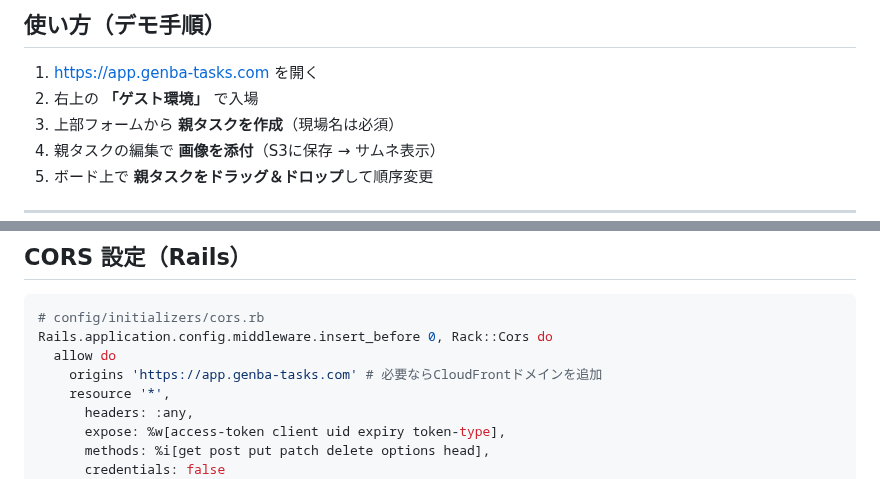
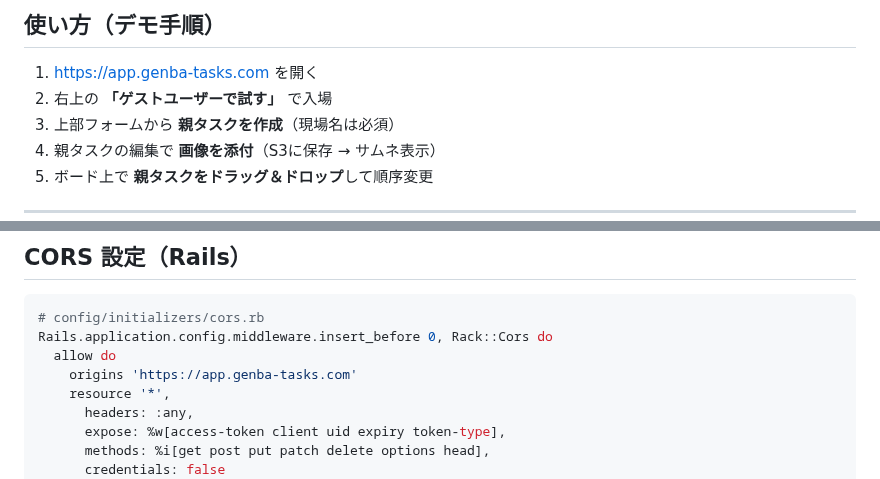
Before and after one commit to watanabe750/genba-tasks, a Markdown page: README.md, 2 parts joined by grey strips. Drawn GitHub-style.

Commit message:
リードミー編集

```diff
--- a/README.md
+++ b/README.md
@@ -138,7 +138,7 @@
 
 ## 使い方（デモ手順）
 1. https://app.genba-tasks.com を開く
-2. 右上の **「ゲスト環境」** で入場
+2. 右上の **「ゲストユーザーで試す」** で入場
 3. 上部フォームから **親タスクを作成**（現場名は必須）
 4. 親タスクの編集で **画像を添付**（S3に保存 → サムネ表示）
 5. ボード上で **親タスクをドラッグ＆ドロップ**して順序変更
@@ -188,7 +188,7 @@ pnpm dev      # http://localhost:5173
 # config/initializers/cors.rb
 Rails.application.config.middleware.insert_before 0, Rack::Cors do
   allow do
-    origins 'https://app.genba-tasks.com' # 必要ならCloudFrontドメインを追加
+    origins 'https://app.genba-tasks.com'
     resource '*',
       headers: :any,
       expose: %w[access-token client uid expiry token-type],
```
